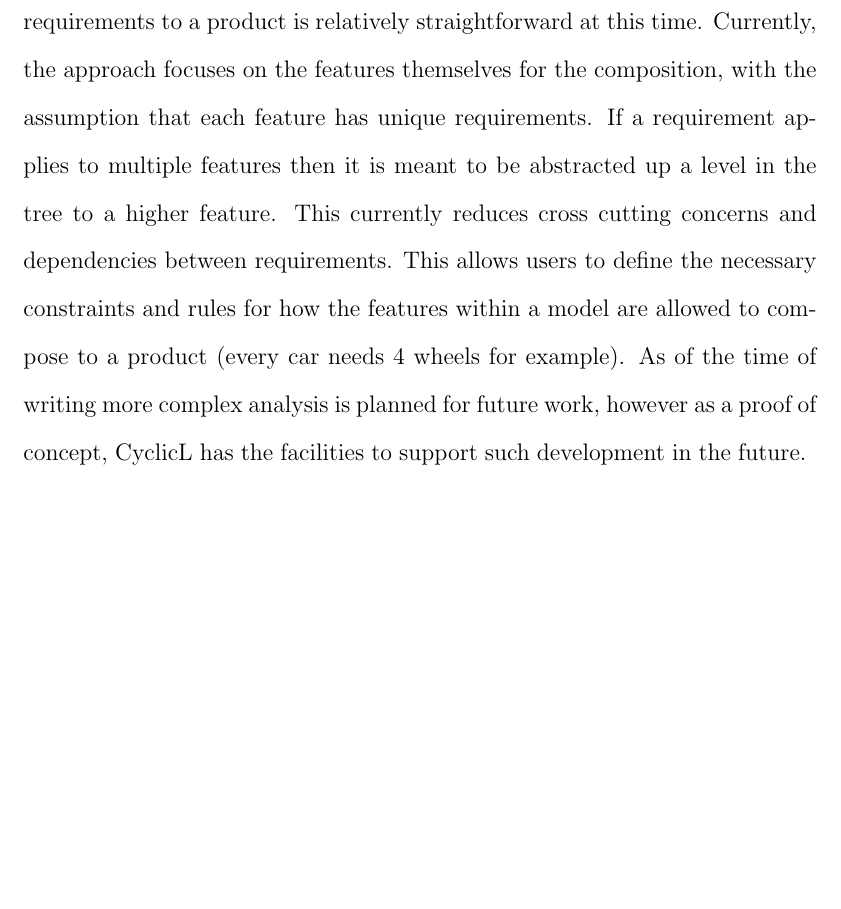
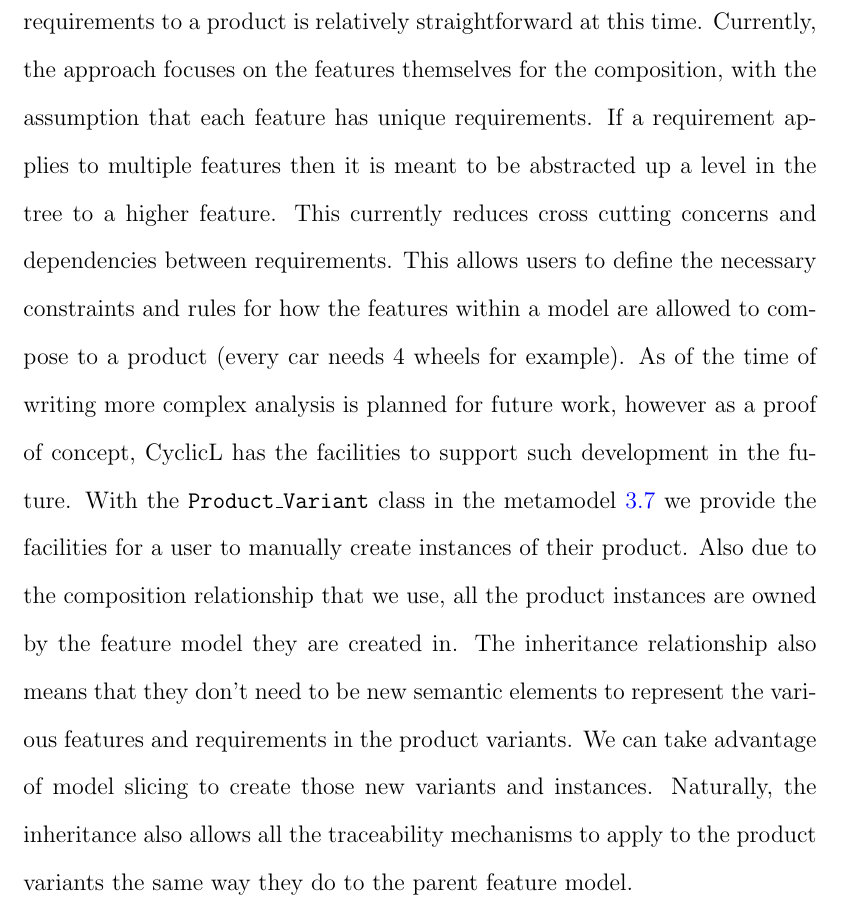
Before and after one commit to t-chiang/PhD_Thesis, a LaTeX thesis (Thesis.tex, which reads Chapters/Implementation.tex): part of page 82 of 163, cut so that both start at the same text, the shorter picture padded with empty space. Compiled offline with pdfLaTeX.

Commit message:
Added talking points about the produt_variant class in section 4.4.1 for feature composition

```diff
--- a/Chapters/Implementation.tex
+++ b/Chapters/Implementation.tex
@@ -187,4 +187,4 @@ A major design decision for \tool\ was using our own implementation for feature
 
 \subsection{Composition Implementations}
 
-The relationship between features and requirements makes traditional composition techniques for \ac{PLE} a challenge. Given our convention that a variant requirement necessitates a new feature, the path to composing features and requirements to a product is relatively straightforward at this time. Currently, the approach focuses on the features themselves for the composition, with the assumption that each feature has unique requirements. If a requirement applies to multiple features then it is meant to be abstracted up a level in the tree to a higher feature. This currently reduces cross cutting concerns and dependencies between requirements. This allows users to define the necessary constraints and rules for how the features within a model are allowed to compose to a product (every car needs 4 wheels for example). As of the time of writing more complex analysis is planned for future work, however as a proof of concept, \tool\ has the facilities to support such development in the future.
+The relationship between features and requirements makes traditional composition techniques for \ac{PLE} a challenge. Given our convention that a variant requirement necessitates a new feature, the path to composing features and requirements to a product is relatively straightforward at this time. Currently, the approach focuses on the features themselves for the composition, with the assumption that each feature has unique requirements. If a requirement applies to multiple features then it is meant to be abstracted up a level in the tree to a higher feature. This currently reduces cross cutting concerns and dependencies between requirements. This allows users to define the necessary constraints and rules for how the features within a model are allowed to compose to a product (every car needs 4 wheels for example). As of the time of writing more complex analysis is planned for future work, however as a proof of concept, \tool\ has the facilities to support such development in the future. With the \texttt{Product\_Variant} class in the metamodel~\ref{fig:metamodel} we provide the facilities for a user to manually create instances of their product. Also due to the composition relationship that we use, all the product instances are owned by the feature model they are created in. The inheritance relationship also means that they don't need to be new semantic elements to represent the various features and requirements in the product variants. We can take advantage of model slicing to create those new variants and instances. Naturally, the inheritance also allows all the traceability mechanisms to apply to the product variants the same way they do to the parent feature model.
```
